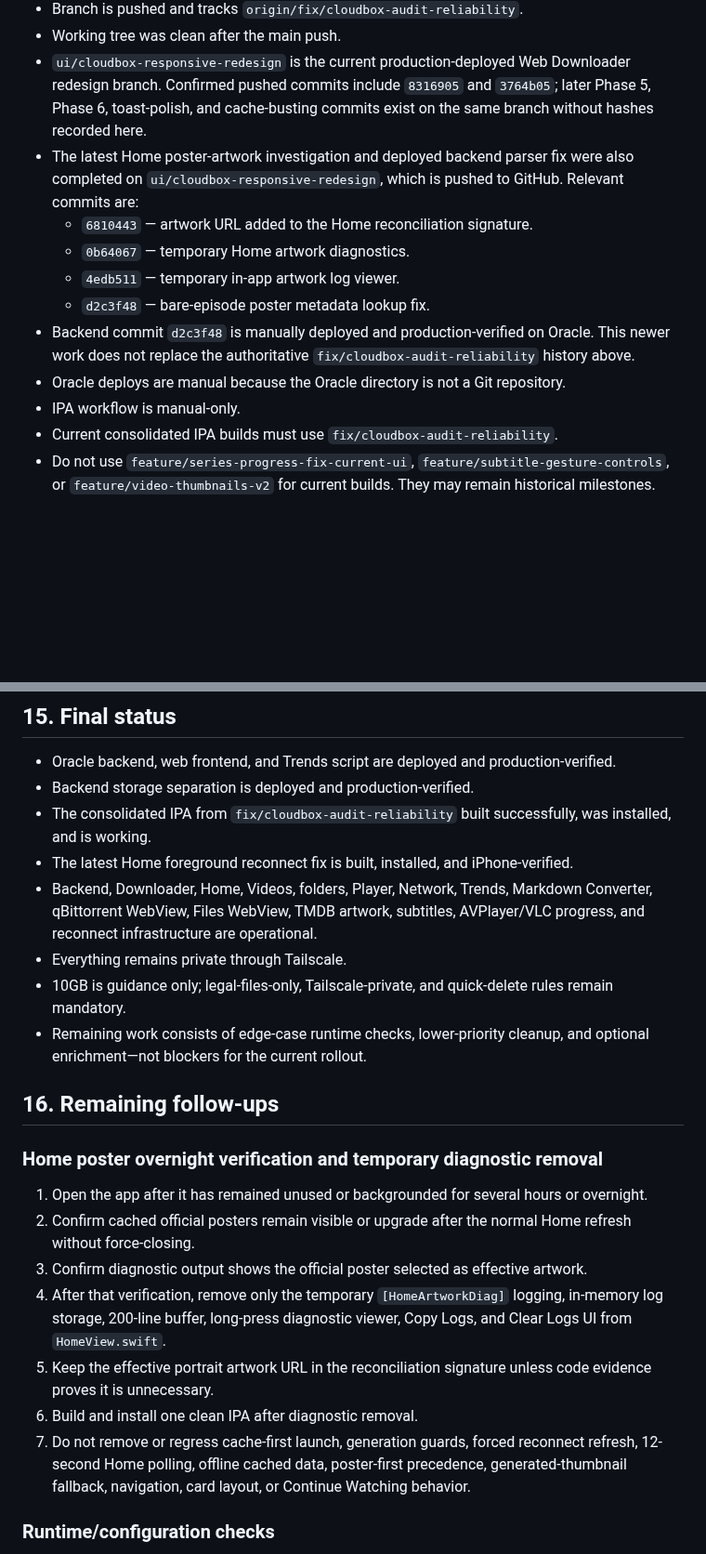
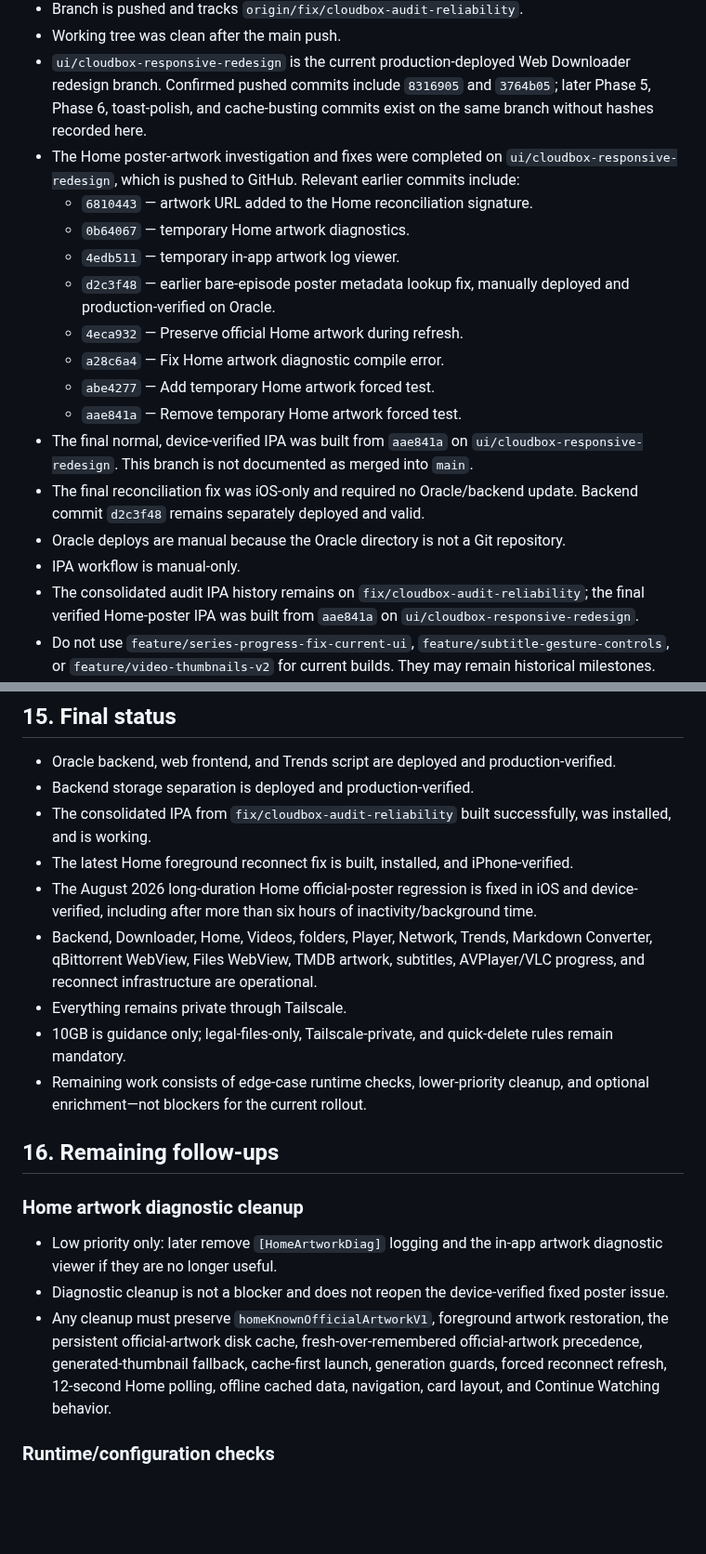
Before and after one commit to amanrai16300-test/personal-cloud-downloader, a Markdown page: docs/PROJECT_CONTEXT.md, 2 parts joined by grey strips. Shown at 93% size. GitHub-like rendering; blank space fills up the shorter version.

```diff
--- a/docs/PROJECT_CONTEXT.md
+++ b/docs/PROJECT_CONTEXT.md
@@ -430,15 +460,20 @@ Authoritative branches:
 - Branch is pushed and tracks `origin/fix/cloudbox-audit-reliability`.
 - Working tree was clean after the main push.
 - `ui/cloudbox-responsive-redesign` is the current production-deployed Web Downloader redesign branch. Confirmed pushed commits include `8316905` and `3764b05`; later Phase 5, Phase 6, toast-polish, and cache-busting commits exist on the same branch without hashes recorded here.
-- The latest Home poster-artwork investigation and deployed backend parser fix were also completed on `ui/cloudbox-responsive-redesign`, which is pushed to GitHub. Relevant commits are:
+- The Home poster-artwork investigation and fixes were completed on `ui/cloudbox-responsive-redesign`, which is pushed to GitHub. Relevant earlier commits include:
   - `6810443` — artwork URL added to the Home reconciliation signature.
   - `0b64067` — temporary Home artwork diagnostics.
   - `4edb511` — temporary in-app artwork log viewer.
-  - `d2c3f48` — bare-episode poster metadata lookup fix.
-- Backend commit `d2c3f48` is manually deployed and production-verified on Oracle. This newer work does not replace the authoritative `fix/cloudbox-audit-reliability` history above.
+  - `d2c3f48` — earlier bare-episode poster metadata lookup fix, manually deployed and production-verified on Oracle.
+  - `4eca932` — Preserve official Home artwork during refresh.
+  - `a28c6a4` — Fix Home artwork diagnostic compile error.
+  - `abe4277` — Add temporary Home artwork forced test.
+  - `aae841a` — Remove temporary Home artwork forced test.
+- The final normal, device-verified IPA was built from `aae841a` on `ui/cloudbox-responsive-redesign`. This branch is not documented as merged into `main`.
+- The final reconciliation fix was iOS-only and required no Oracle/backend update. Backend commit `d2c3f48` remains separately deployed and valid.
 - Oracle deploys are manual because the Oracle directory is not a Git repository.
 - IPA workflow is manual-only.
-- Current consolidated IPA builds must use `fix/cloudbox-audit-reliability`.
+- The consolidated audit IPA history remains on `fix/cloudbox-audit-reliability`; the final verified Home-poster IPA was built from `aae841a` on `ui/cloudbox-responsive-redesign`.
 - Do not use `feature/series-progress-fix-current-ui`, `feature/subtitle-gesture-controls`, or `feature/video-thumbnails-v2` for current builds. They may remain historical milestones.
 - Neither current branch is documented as merged into `main`; do not claim either is merged unless that is later verified.
 
@@ -455,6 +490,7 @@ Authoritative branches:
 - Backend storage separation is deployed and production-verified.
 - The consolidated IPA from `fix/cloudbox-audit-reliability` built successfully, was installed, and is working.
 - The latest Home foreground reconnect fix is built, installed, and iPhone-verified.
+- The August 2026 long-duration Home official-poster regression is fixed in iOS and device-verified, including after more than six hours of inactivity/background time.
 - Backend, Downloader, Home, Videos, folders, Player, Network, Trends, Markdown Converter, qBittorrent WebView, Files WebView, TMDB artwork, subtitles, AVPlayer/VLC progress, and reconnect infrastructure are operational.
 - Everything remains private through Tailscale.
 - 10GB is guidance only; legal-files-only, Tailscale-private, and quick-delete rules remain mandatory.
@@ -462,15 +498,11 @@ Authoritative branches:
 
 ## 16. Remaining follow-ups
 
-### Home poster overnight verification and temporary diagnostic removal
+### Home artwork diagnostic cleanup
 
-1. Open the app after it has remained unused or backgrounded for several hours or overnight.
-2. Confirm cached official posters remain visible or upgrade after the normal Home refresh without force-closing.
-3. Confirm diagnostic output shows the official poster selected as effective artwork.
-4. After that verification, remove only the temporary `[HomeArtworkDiag]` logging, in-memory log storage, 200-line buffer, long-press diagnostic viewer, Copy Logs, and Clear Logs UI from `HomeView.swift`.
-5. Keep the effective portrait artwork URL in the reconciliation signature unless code evidence proves it is unnecessary.
-6. Build and install one clean IPA after diagnostic removal.
-7. Do not remove or regress cache-first launch, generation guards, forced reconnect refresh, 12-second Home polling, offline cached data, poster-first precedence, generated-thumbnail fallback, navigation, card layout, or Continue Watching behavior.
+- Low priority only: later remove `[HomeArtworkDiag]` logging and the in-app artwork diagnostic viewer if they are no longer useful.
+- Diagnostic cleanup is not a blocker and does not reopen the device-verified fixed poster issue.
+- Any cleanup must preserve `homeKnownOfficialArtworkV1`, foreground artwork restoration, the persistent official-artwork disk cache, fresh-over-remembered official-artwork precedence, generated-thumbnail fallback, cache-first launch, generation guards, forced reconnect refresh, 12-second Home polling, offline cached data, navigation, card layout, and Continue Watching behavior.
 
 ### Runtime/configuration checks
 
```
Also changed, not shown: other parts of docs/PROJECT_CONTEXT.md (+46 -16 lines).
